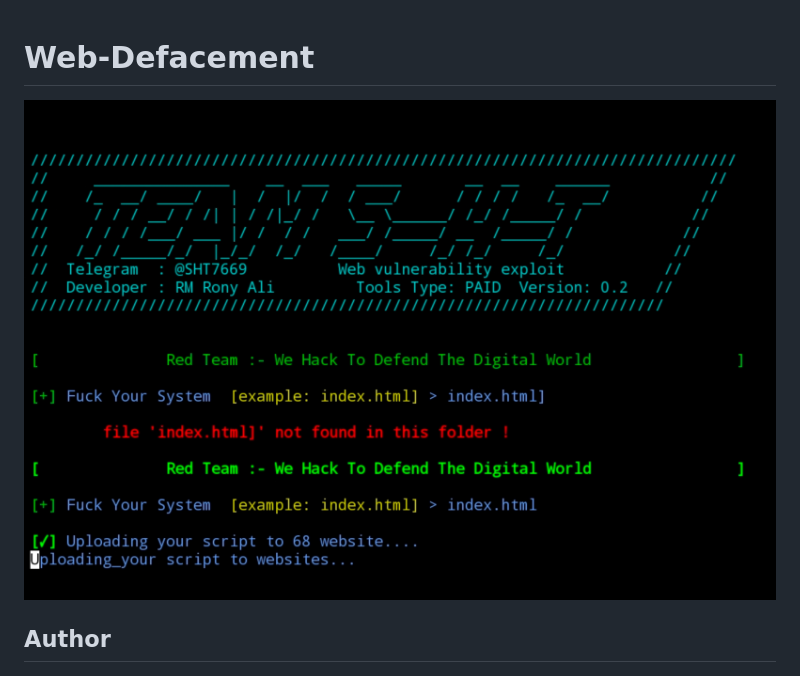
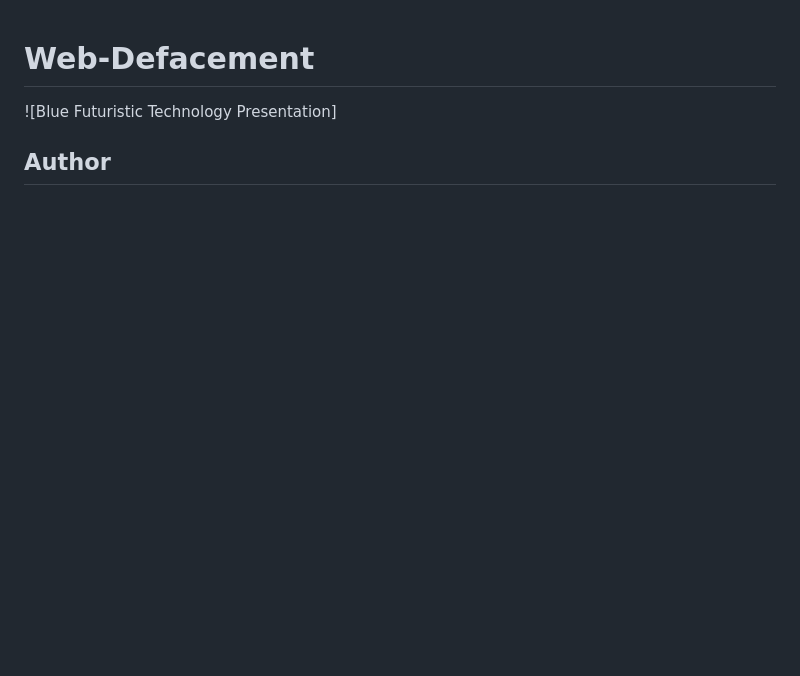
Before and after one commit to Saikohackerteamrm/Web-Defacement, a Markdown page: README.md, the part around the change. GitHub-like rendering; blank space fills up the shorter version.

```diff
--- a/README.md
+++ b/README.md
@@ -1,5 +1,5 @@
 # Web-Defacement
-![Blue Futuristic Technology Presentation](https://github.com/Saikohackerteamrm/Web-Defacement/blob/main/20250713_233744.jpg)
+![Blue Futuristic Technology Presentation]
 
 
 
```
